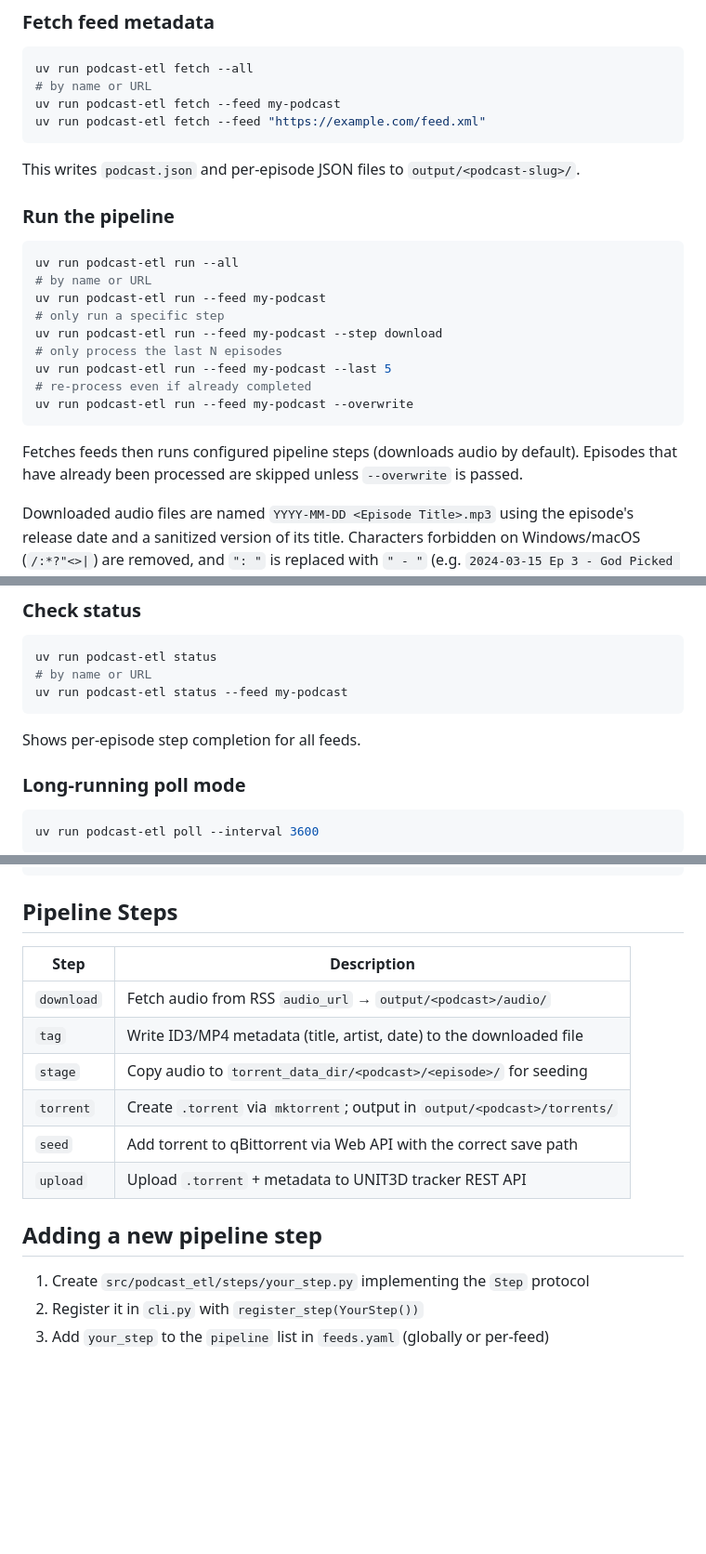
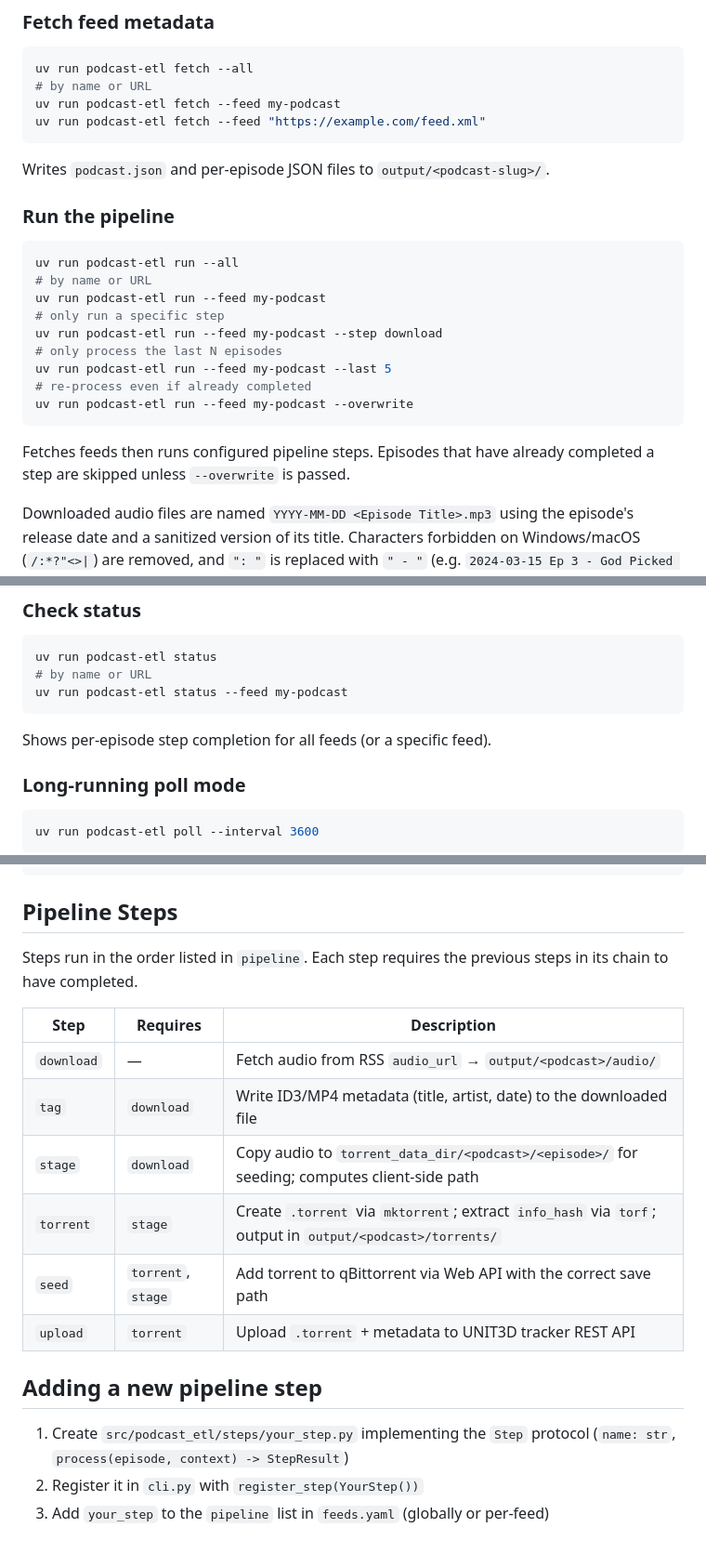
Before and after one commit to Iridium123/podcast-etl, a Markdown page: README.md, 3 parts joined by grey strips. Shown at 93% size. Rendered like a GitHub page; blank space fills up the shorter version.

Commit message:
Update README to reflect current codebase state
Adds step dependency chain to the Pipeline Steps table, clarifies
per-step skip behaviour, and expands the Step protocol signature in
the "Adding a new step" section.

Co-Authored-By: Claude Sonnet 4.6 <noreply@anthropic.com>

````diff
--- a/README.md
+++ b/README.md
@@ -35,7 +35,7 @@ uv run podcast-etl fetch --feed my-podcast
 uv run podcast-etl fetch --feed "https://example.com/feed.xml"
 ```
 
-This writes `podcast.json` and per-episode JSON files to `output/<podcast-slug>/`.
+Writes `podcast.json` and per-episode JSON files to `output/<podcast-slug>/`.
 
 ### Run the pipeline
 
@@ -51,7 +51,7 @@ uv run podcast-etl run --feed my-podcast --last 5
 uv run podcast-etl run --feed my-podcast --overwrite
 ```
 
-Fetches feeds then runs configured pipeline steps (downloads audio by default). Episodes that have already been processed are skipped unless `--overwrite` is passed.
+Fetches feeds then runs configured pipeline steps. Episodes that have already completed a step are skipped unless `--overwrite` is passed.
 
 Downloaded audio files are named `YYYY-MM-DD <Episode Title>.mp3` using the episode's release date and a sanitized version of its title. Characters forbidden on Windows/macOS (`/:*?"<>|`) are removed, and `": "` is replaced with `" - "` (e.g. `2024-03-15 Ep 3 - God Picked a Loser.mp3`).
 
@@ -77,7 +77,7 @@ uv run podcast-etl status
 uv run podcast-etl status --feed my-podcast
 ```
 
-Shows per-episode step completion for all feeds.
+Shows per-episode step completion for all feeds (or a specific feed).
 
 ### Long-running poll mode
 
@@ -171,17 +171,19 @@ settings:
 
 ## Pipeline Steps
 
-| Step | Description |
-|------|-------------|
-| `download` | Fetch audio from RSS `audio_url` → `output/<podcast>/audio/` |
-| `tag` | Write ID3/MP4 metadata (title, artist, date) to the downloaded file |
-| `stage` | Copy audio to `torrent_data_dir/<podcast>/<episode>/` for seeding |
-| `torrent` | Create `.torrent` via `mktorrent`; output in `output/<podcast>/torrents/` |
-| `seed` | Add torrent to qBittorrent via Web API with the correct save path |
-| `upload` | Upload `.torrent` + metadata to UNIT3D tracker REST API |
+Steps run in the order listed in `pipeline`. Each step requires the previous steps in its chain to have completed.
+
+| Step | Requires | Description |
+|------|----------|-------------|
+| `download` | — | Fetch audio from RSS `audio_url` → `output/<podcast>/audio/` |
+| `tag` | `download` | Write ID3/MP4 metadata (title, artist, date) to the downloaded file |
+| `stage` | `download` | Copy audio to `torrent_data_dir/<podcast>/<episode>/` for seeding; computes client-side path |
+| `torrent` | `stage` | Create `.torrent` via `mktorrent`; extract `info_hash` via `torf`; output in `output/<podcast>/torrents/` |
+| `seed` | `torrent`, `stage` | Add torrent to qBittorrent via Web API with the correct save path |
+| `upload` | `torrent` | Upload `.torrent` + metadata to UNIT3D tracker REST API |
 
 ## Adding a new pipeline step
 
-1. Create `src/podcast_etl/steps/your_step.py` implementing the `Step` protocol
+1. Create `src/podcast_etl/steps/your_step.py` implementing the `Step` protocol (`name: str`, `process(episode, context) -> StepResult`)
 2. Register it in `cli.py` with `register_step(YourStep())`
 3. Add `your_step` to the `pipeline` list in `feeds.yaml` (globally or per-feed)
````
